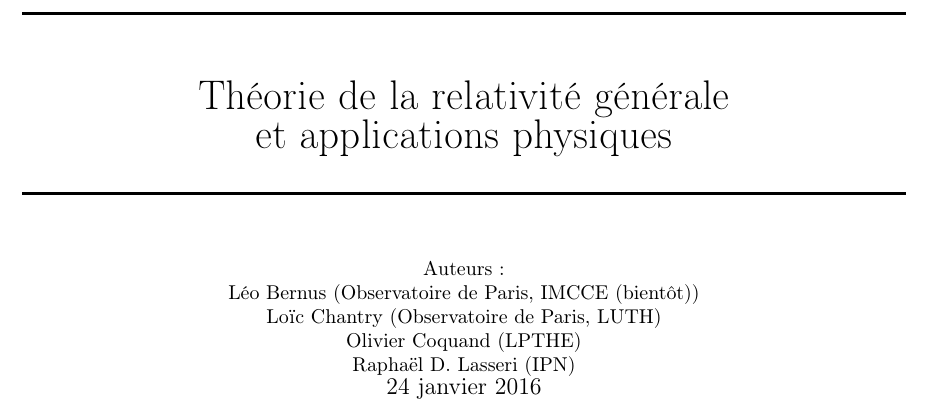
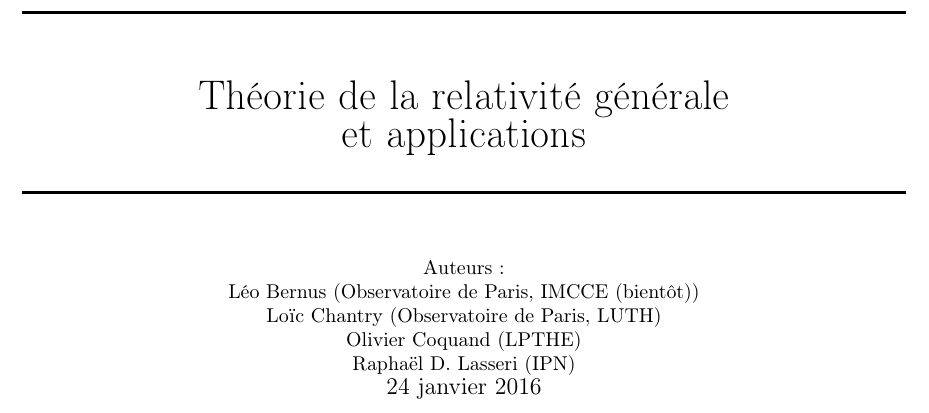
Before and after one commit to Trollbernus/TheorieRelativiste, a LaTeX book (main/main.tex): part of page 1 of 31, cut so that both start at the same text. Compiled offline with pdfLaTeX.

Commit message:
Organisation générale du travail

```diff
--- a/main/main.tex
+++ b/main/main.tex
@@ -29,56 +20,42 @@
 	\geometry{top=3cm, bottom=3cm, left=3cm , right=3cm} %plus simple que le suivant, que je ne maîtrise pas...
 	%\geometry{verbose,tmargin=2.5cm,bmargin=2.5cm,lmargin=1.5cm,rmargin=1.5cm,headheight=2.5cm,headsep=2.5cm,footskip=2.5cm}
 
-	\usepackage{amstext} %??
-	\usepackage{graphicx} %??
-	%\usepackage{amsmath} %Utilisé plus bas
-	\usepackage{amssymb} %??
+	\usepackage{amstext}
+	\usepackage{graphicx}
+	\usepackage{amssymb}
 	\usepackage{hyperref} %Celui-là il est surpuissant : il fait tous les liens hypertexte et intratexte. [hidelinks]==> pas de couleur
-	\hypersetup{colorlinks=false }
+	%\hypersetup{colorlinks=false }
 	%\hypersetup{hidelinks}
 
 
-	\usepackage[footnotesize]{caption} %Moarf. Dans le doute je le garde.
-	%\usepackage{graphicx}
-	\usepackage{amsmath, amssymb} %oui mais ???
-	%\usepackage[applemac]{inputenc}
-	%\usepackage[T1]{fontenc}
-	\usepackage{color} %???
-	%\usepackage{times} %permet de choisir la police, mais la Latin Modern est tellement belle que je n'y touche pas.
-	%\usepackage[francais]{babel} %déjà utilisé.
+	\usepackage[footnotesize]{caption}
+	\usepackage{amsmath, amssymb}
+	\usepackage{color}
+	%\usepackage{times} %permet de choisir la police, mais la Latin Modern me convient.
 	%\usepackage{fullpage} %définit tout une mise en page qui bousille le package geometry !!!! ==> je ne l'utilise pas.
 
-	\usepackage{natbib} %Pour la bibliographie ?
-	\usepackage{colortbl} %pour les couleurs
+	\usepackage{natbib}
+	\usepackage{colortbl}
 
-	\usepackage[french]{minitoc} % papy : pour créer une table des matières juste avant l'annexe. Toujours pas réussi à utiliser ce truc infernal.
+	\usepackage[french]{minitoc}
 	\usepackage{tocloft}
 	\usepackage{titletoc}
-	\usepackage{appendix} %papy : utiliser la commande \appendix
-	\usepackage{eurosym} %papy : pour ajouter le symbole € en tapant \euro
-	%\usepackage{minitoc}
-	\usepackage{colortbl} %papy : pour les couleurs du tableau
+	\usepackage{appendix}
+	\usepackage{eurosym} % pour ajouter le symbole € en tapant \euro
+	\usepackage{colortbl}
 	\usepackage{lipsum}
 	\usepackage{amsthm} %théorèmes, etc.
 	\usepackage{stmaryrd} %crochets d'entiers
 	\usepackage{empheq} %équations encadrées
-	\usepackage{mathrsfs}  %zoulies majuscules
+	\usepackage{mathrsfs}  %zoulies majuscules avec la commande \mathscr{}
 
 	\usepackage{yfonts} %gothique ; utiliser la commande : \textgoth{ABCdef123} ou \textswab{ABCdef123}.
 
 	\usepackage{bm} %\bm{truc} = truc en gras mais avec la bonne police
 
 
-	%\usepackage{fancyhdr} %bas de pages %Plüthaar.
-	%\pagestyle{fancy}
-
-
 	\makeatletter
 
-	%%%%%%%%%%%%%%%%quelques commandes dont je n'ai pas encore saisi l'utilité.
-	\def \eps {\varepsilon}
-	\def\percent{\%}
-	\def\etal{{et al.}}
 
 
 
@@ -104,29 +81,12 @@
 
 
 
-
-	%%%%%%%%%%%%%%%%%%%%%%%%%%%%%% LyX specific LaTeX commands.%%% ==> et ???
-	\DeclareRobustCommand{\greektext}{%
-	  \fontencoding{LGR}\selectfont\def\encodingdefault{LGR}}
-	\DeclareRobustCommand{\textgreek}[1]{\leavevmode{\greektext #1}}
-	\DeclareFontEncoding{LGR}{}{}
-	\DeclareTextSymbol{\~}{LGR}{126}
-	\newcommand{\lyxmathsym}[1]{\ifmmode\begingroup\def\b@ld{bold}
-	  \text{\ifx\math@version\b@ld\bfseries\fi#1}\endgroup\else#1\fi}
-
-
 	\makeatother
 
 
 
 	\newcommand{\HRule}{\rule{\linewidth}{0.5mm}}
 
-
-
-	%%%%%%%%%%%%%%%%%%%%%%%%%%%%%%%%%%%%%%%%%%%%%%
-	%Théorèmes, démonstrations, etc.
-	%
-	%%%%%%%%%%%%%%%%%%%%%%%%%%%%%%%%%%%%%%%%%%%%%
 
 	%%%%%%%%%%%%%%%%%%%%%%%%%%%%%%%%%%%%%%%%%%%%%%
 	%Théorèmes, démonstrations, etc.
@@ -156,6 +116,12 @@
 	\def\d{\mathrm{d}}
 	\def\e{\mathrm{e}}
 	\def\i{\mathrm{i}}
+
+
+	\def \eps {\varepsilon}
+	\def\percent{\%}
+	\def\etal{{et al.}}
+
 
 
 
@@ -249,5 +188,5 @@
 	\HRule \\[0.8cm]
-	{\huge  Théorie de la relativité générale \\ et applications physiques }\\[0.4cm]
+	{\huge  Théorie de la relativité générale \\ et applications }\\[0.4cm]
 	\HRule \\[1cm]
 
 	Auteurs : \\
```
Also changed, not shown: bibfile/bibfile.bib (added, +2 -0 lines), README.md, main/main.bbl (added), main/main.pdf, main/main.tex (104 more changed lines), 9 other files.
